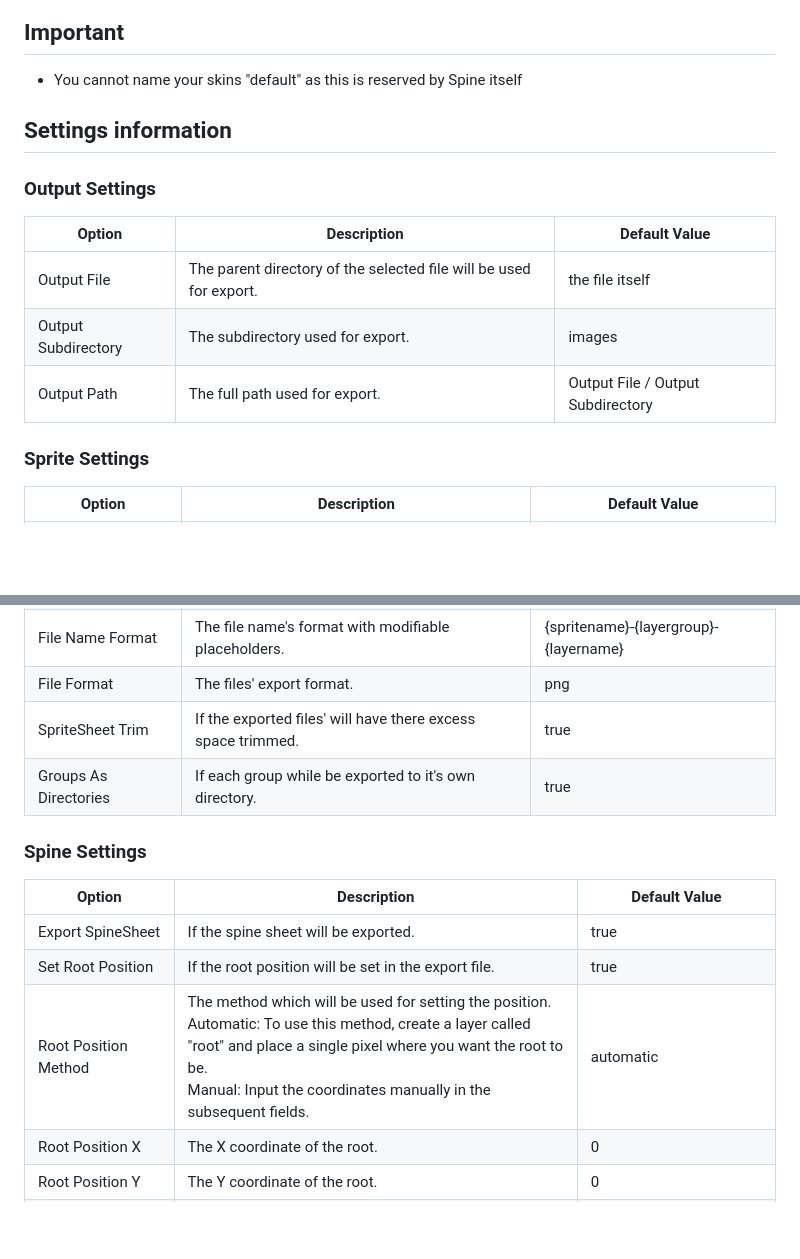
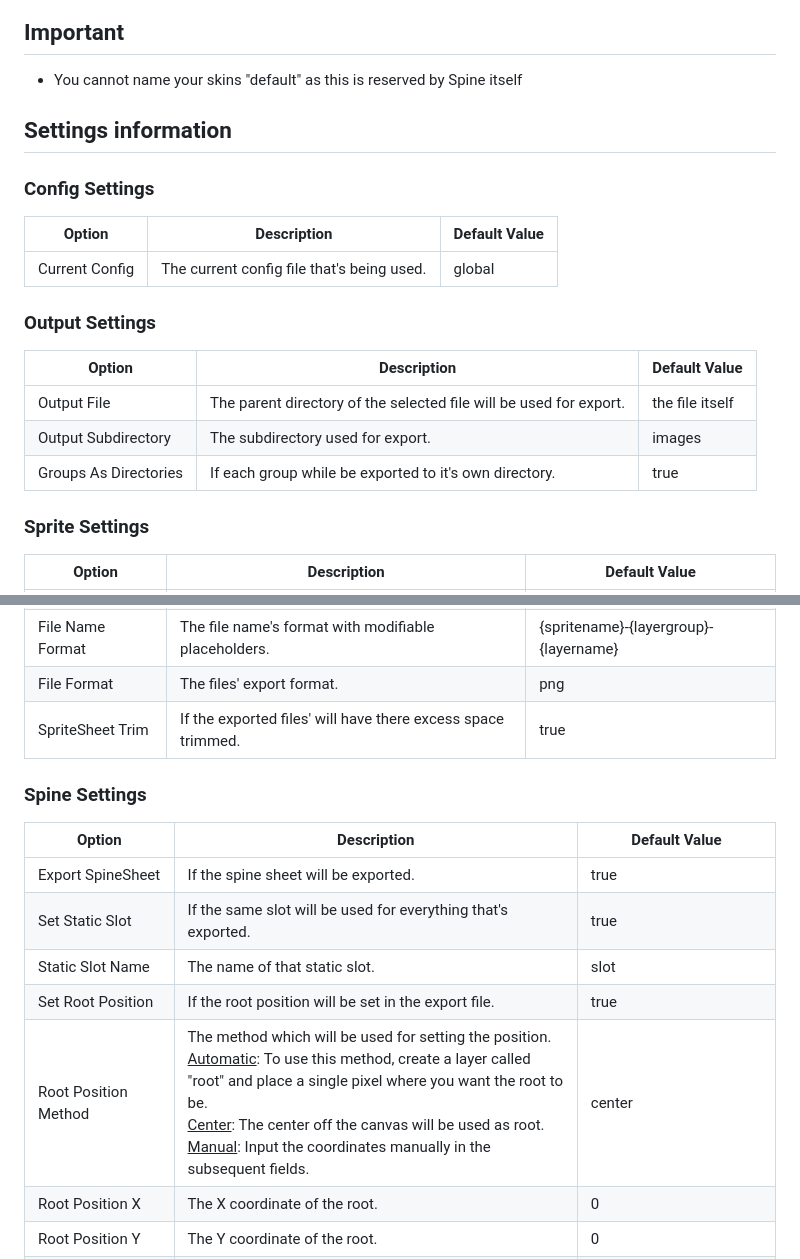
Before and after one commit to RampantDespair/Aseprite-Extension, a Markdown page: README.md, 2 parts joined by grey strips. Drawn GitHub-style; blank space fills up the shorter version.

```diff
--- a/README.md
+++ b/README.md
@@ -87,13 +87,19 @@ With that in mind, this lua script lets you do so, with ease, and lets you expor
 <!-- SETTINGS -->
 ## Settings information
 
+### Config Settings
+
+| Option | Description | Default Value |
+| --- | --- | --- |
+| Current Config | The current config file that's being used. | global |
+
 ### Output Settings
 
 | Option | Description | Default Value |
 | --- | --- | --- |
 | Output File | The parent directory of the selected file will be used for export. | the file itself |
 | Output Subdirectory | The subdirectory used for export. | images |
-| Output Path | The full path used for export. | Output File / Output Subdirectory |
+| Groups As Directories | If each group while be exported to it's own directory. | true |
 
 ### Sprite Settings
 
@@ -104,15 +110,16 @@ With that in mind, this lua script lets you do so, with ease, and lets you expor
 | File Name Format | The file name's format with modifiable placeholders. | {spritename}-{layergroup}-{layername} |
 | File Format | The files' export format. | png |
 | SpriteSheet Trim | If the exported files' will have there excess space trimmed. | true |
-| Groups As Directories | If each group while be exported to it's own directory. | true |
 
 ### Spine Settings
 
 | Option | Description | Default Value |
 | --- | --- | --- |
 | Export SpineSheet | If the spine sheet will be exported. | true |
+| Set Static Slot | If the same slot will be used for everything that's exported. | true |
+| Static Slot Name | The name of that static slot. | slot |
 | Set Root Position | If the root position will be set in the export file. | true |
-| Root Position Method | The method which will be used for setting the position.<br> Automatic: To use this method, create a layer called "root" and place a single pixel where you want the root to be.<br> Manual: Input the coordinates manually in the subsequent fields. | automatic |
+| Root Position Method | The method which will be used for setting the position.<br> <ins>Automatic</ins>: To use this method, create a layer called "root" and place a single pixel where you want the root to be.<br> <ins>Center</ins>: The center off the canvas will be used as root.<br> <ins>Manual</ins>: Input the coordinates manually in the subsequent fields. | center |
 | Root Position X | The X coordinate of the root. | 0 |
 | Root Position Y | The Y coordinate of the root. | 0 |
 | Set Images Paths | If the images path whithin the exported spine file will be set. | true |
```
Also changed, not shown: other parts of README.md (+1 -1 lines), media/showcase-v4.0-1.png (added), media/showcase-v4.0-2.png (added), media/showcase-v4.0-3.png (added), media/showcase-v4.0-4.png (added), 1 other file.
